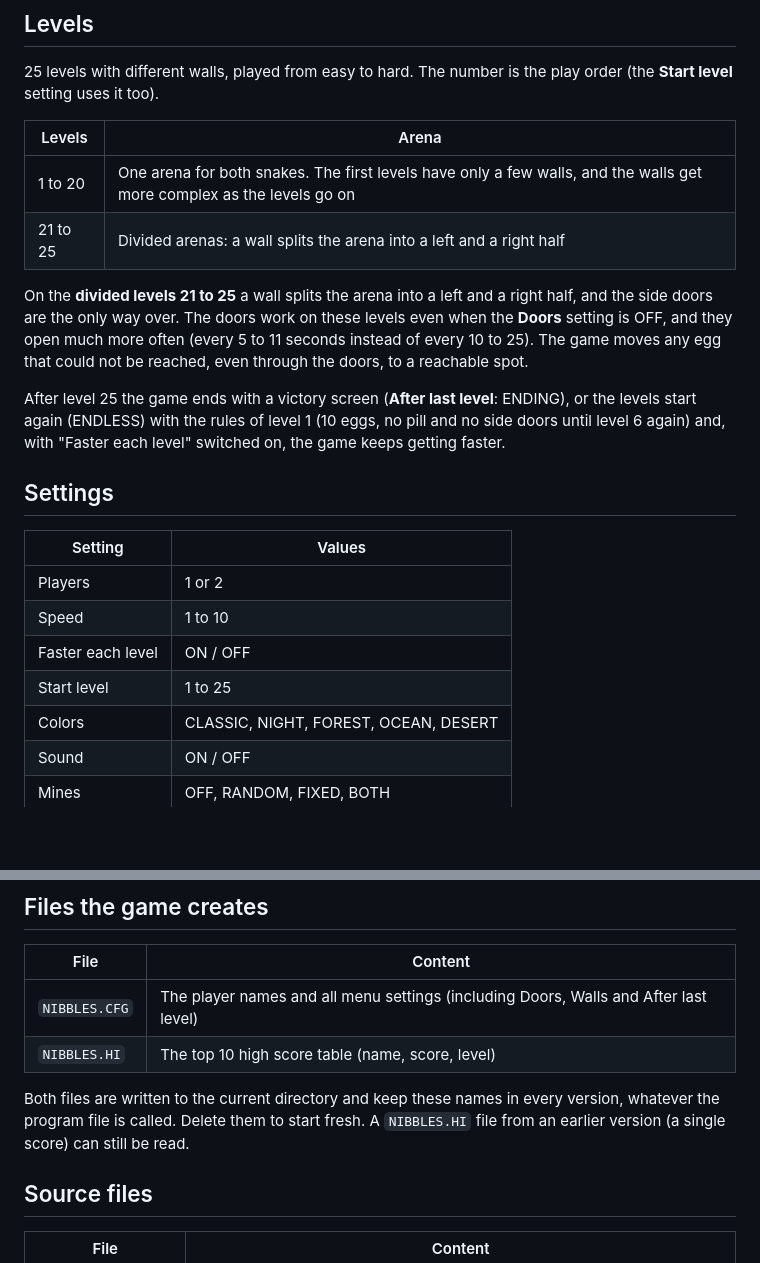
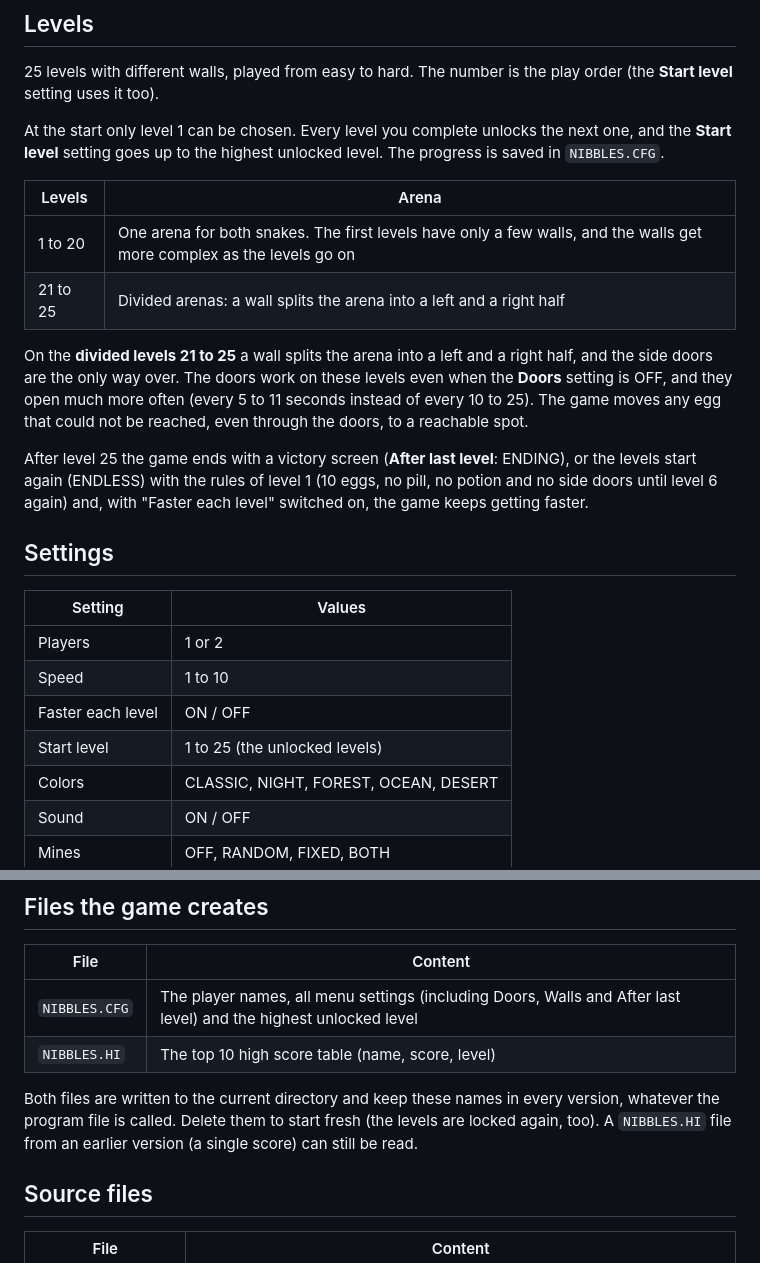
Before and after one commit to mesutakcan/Nibbles-Deluxe, a Markdown page: README.md, 2 parts joined by grey strips. GitHub-like rendering; blank space fills up the shorter version.

```diff
--- a/README.md
+++ b/README.md
@@ -216,6 +228,10 @@ animation is played when you quit to the menu with ESC during play; that costs n
 25 levels with different walls, played from easy to hard. The number is the play order (the
 **Start level** setting uses it too).
 
+At the start only level 1 can be chosen. Every level you complete unlocks the next one, and the
+**Start level** setting goes up to the highest unlocked level. The progress is saved in
+`NIBBLES.CFG`.
+
 | Levels | Arena |
 | --- | --- |
 | 1 to 20 | One arena for both snakes. The first levels have only a few walls, and the walls get more complex as the levels go on |
@@ -227,7 +243,7 @@ setting is OFF, and they open much more often (every 5 to 11 seconds instead of
 The game moves any egg that could not be reached, even through the doors, to a reachable spot.
 
 After level 25 the game ends with a victory screen (**After last level**: ENDING), or the levels
-start again (ENDLESS) with the rules of level 1 (10 eggs, no pill and no side doors until level 6
+start again (ENDLESS) with the rules of level 1 (10 eggs, no pill, no potion and no side doors until level 6
 again) and, with "Faster each level" switched on, the game keeps getting faster.
 
 ## Settings
@@ -237,7 +253,7 @@ again) and, with "Faster each level" switched on, the game keeps getting faster.
 | Players | 1 or 2 |
 | Speed | 1 to 10 |
 | Faster each level | ON / OFF |
-| Start level | 1 to 25 |
+| Start level | 1 to 25 (the unlocked levels) |
 | Colors | CLASSIC, NIGHT, FOREST, OCEAN, DESERT |
 | Sound | ON / OFF |
 | Mines | OFF, RANDOM, FIXED, BOTH |
@@ -267,11 +283,11 @@ with the folder it searched in and ends.
 
 | File | Content |
 | --- | --- |
-| `NIBBLES.CFG` | The player names and all menu settings (including Doors, Walls and After last level) |
+| `NIBBLES.CFG` | The player names, all menu settings (including Doors, Walls and After last level) and the highest unlocked level |
 | `NIBBLES.HI` | The top 10 high score table (name, score, level) |
 
 Both files are written to the current directory and keep these names in every version,
-whatever the program file is called. Delete them to start fresh. A `NIBBLES.HI` file from
+whatever the program file is called. Delete them to start fresh (the levels are locked again, too). A `NIBBLES.HI` file from
 an earlier version (a single score) can still be read.
 
 ## Source files
```
Also changed, not shown: other parts of README.md (+19 -7 lines), CHANGELOG.md (+21 -0 lines), docs/screenshot_1.png, docs/screenshot_2.png, docs/screenshot_3.png, 4 other files.
